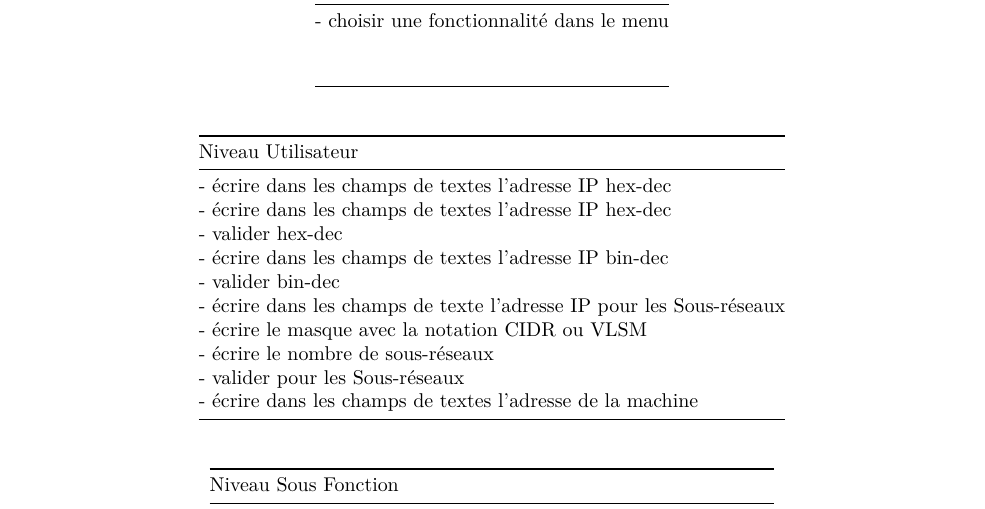
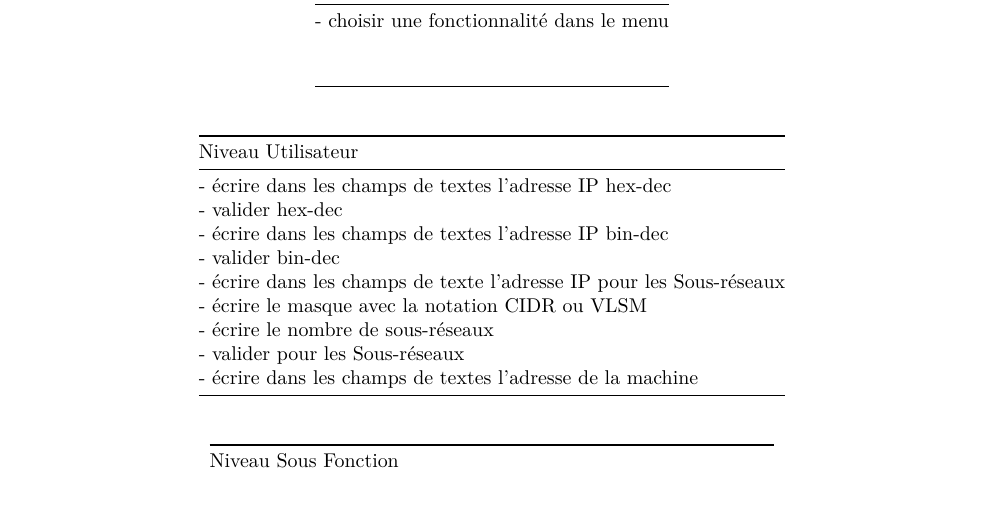
Before and after one commit to pleijan/Plateforme-de-revision-Reseaux, an R Markdown document (sujet_rapport/rapport.rmd): part of page 8 of 8, cut so that both start at the same text. Rendered offline with R 4.5, knitr and Pandoc, then LaTeX, with nearby package versions.

Commit message:
Update sujet_rapport/rapport.rmd

```diff
--- a/sujet_rapport/rapport.rmd
+++ b/sujet_rapport/rapport.rmd
@@ -201,7 +201,6 @@ Les fonctionnalitées passent avant l'esthétique.
 | Niveau Utilisateur                                                   |
 |----------------------------------------------------------------------|
 | - écrire dans les champs de textes l'adresse IP hex-dec              |
-| - écrire dans les champs de textes l'adresse IP hex-dec              |
 | - valider hex-dec                                                    |
 | - écrire dans les champs de textes l'adresse IP bin-dec              |
 | - valider bin-dec                                                    |
```
